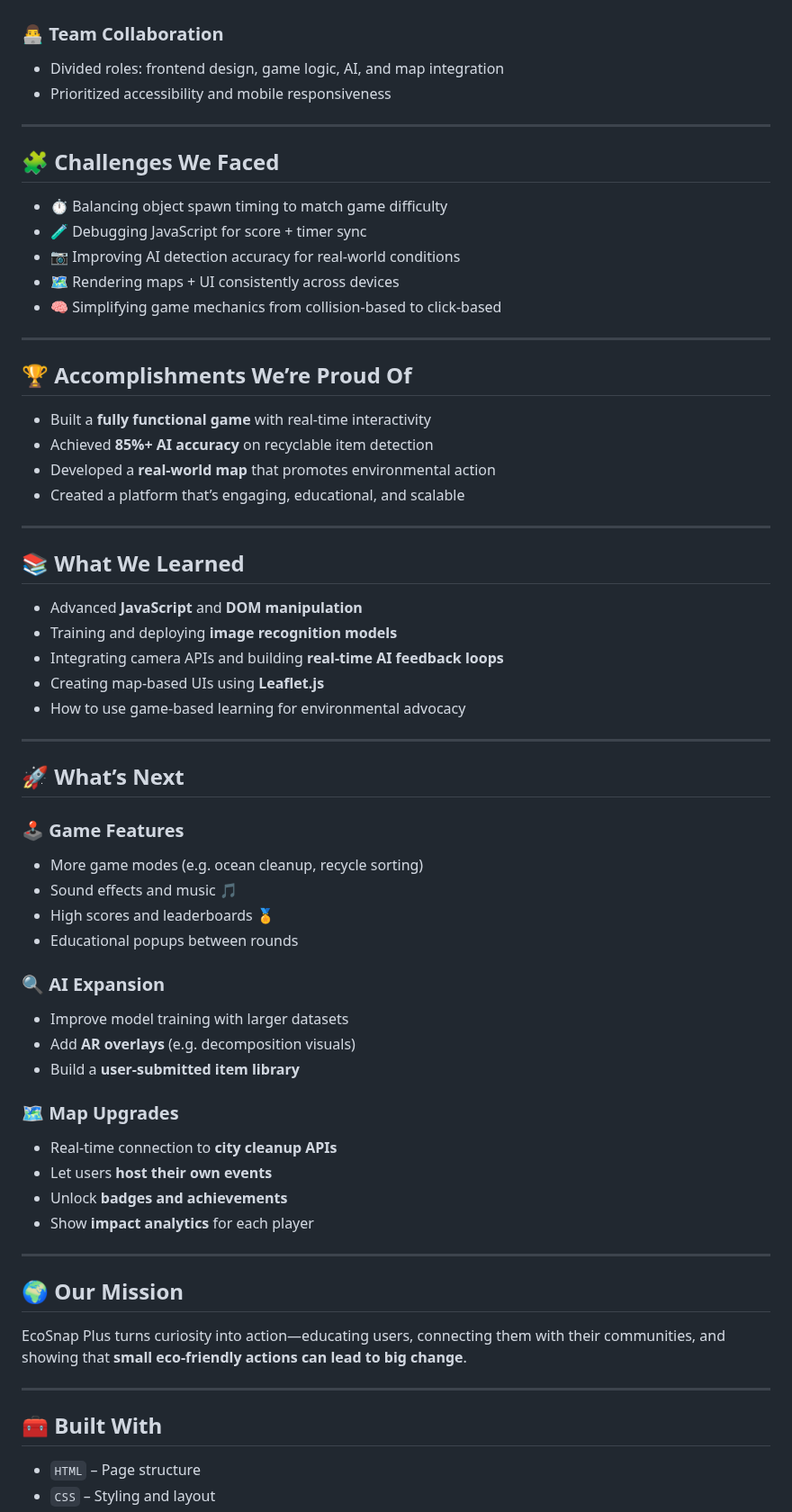
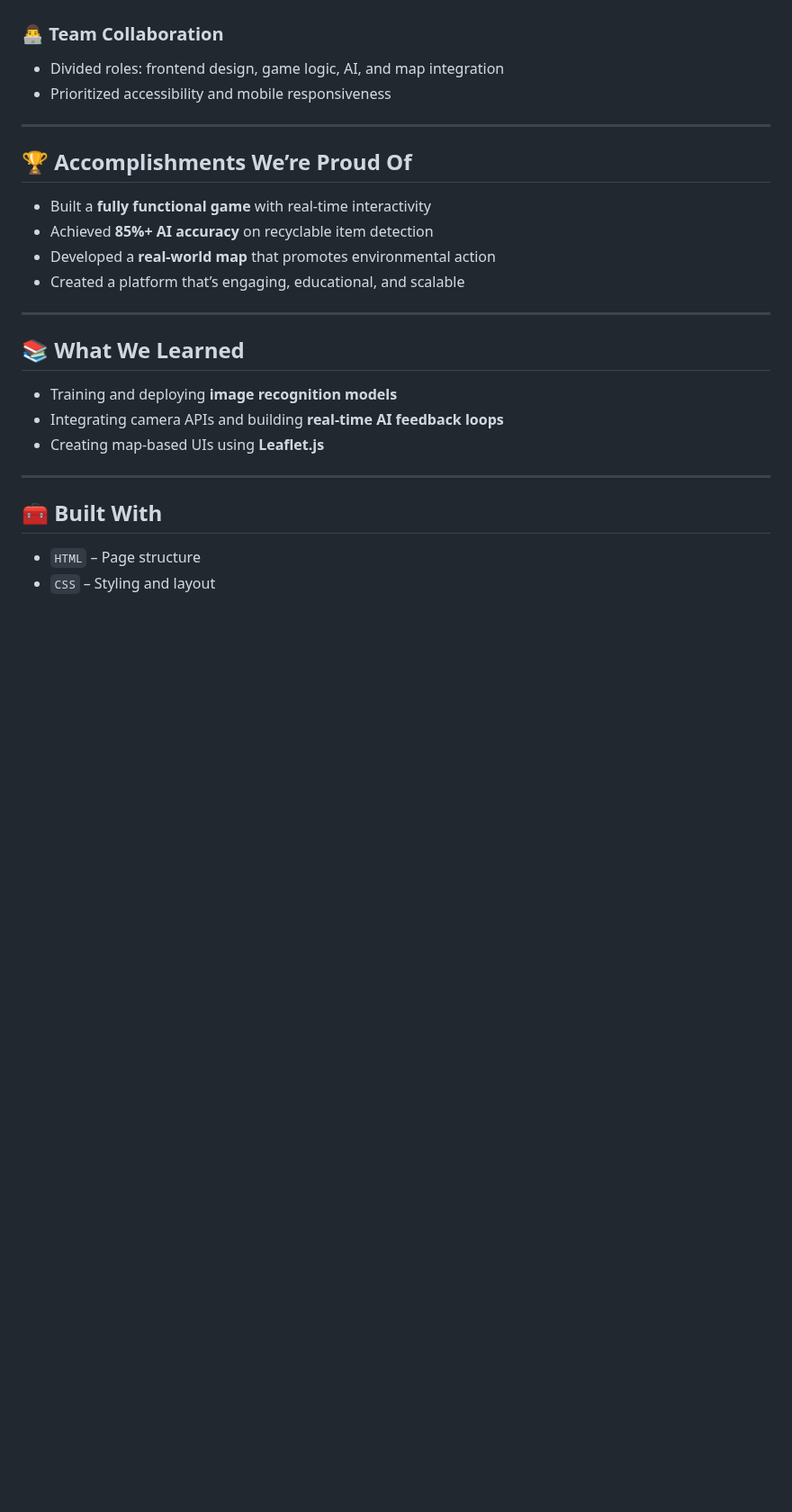
Before and after one commit to anudeep-bonagiri/EcoSnap-Plus, a Markdown page: README.md, the part around one of its changes. Shown at 90% size. Rendered like a GitHub page; blank space fills up the shorter version.

```diff
--- a/README.md
+++ b/README.md
@@ -66,16 +66,6 @@ This bridges the gap between **digital learning** and **real-world environmental
 
 ---
 
-## 🧩 Challenges We Faced
-
-- ⏱️ Balancing object spawn timing to match game difficulty
-- 🧪 Debugging JavaScript for score + timer sync
-- 📷 Improving AI detection accuracy for real-world conditions
-- 🗺️ Rendering maps + UI consistently across devices
-- 🧠 Simplifying game mechanics from collision-based to click-based
-
----
-
 ## 🏆 Accomplishments We’re Proud Of
 
 - Built a **fully functional game** with real-time interactivity
@@ -87,15 +77,13 @@ This bridges the gap between **digital learning** and **real-world environmental
 
 ## 📚 What We Learned
 
-- Advanced **JavaScript** and **DOM manipulation**
 - Training and deploying **image recognition models**
 - Integrating camera APIs and building **real-time AI feedback loops**
 - Creating map-based UIs using **Leaflet.js**
-- How to use game-based learning for environmental advocacy
 
 ---
 
-## 🚀 What’s Next
+<!--- ## 🚀 What’s Next
 
 ### 🕹️ Game Features
 - More game modes (e.g. ocean cleanup, recycle sorting)
@@ -115,13 +103,7 @@ This bridges the gap between **digital learning** and **real-world environmental
 - Show **impact analytics** for each player
 
 ---
-
-## 🌍 Our Mission
-
-EcoSnap Plus turns curiosity into action—educating users, connecting them with their communities, and showing that **small eco-friendly actions can lead to big change**.
-
----
-
+--->
 ## 🧰 Built With
 
 - `HTML` – Page structure
```
Also changed, not shown: other parts of README.md (+0 -1 lines).
